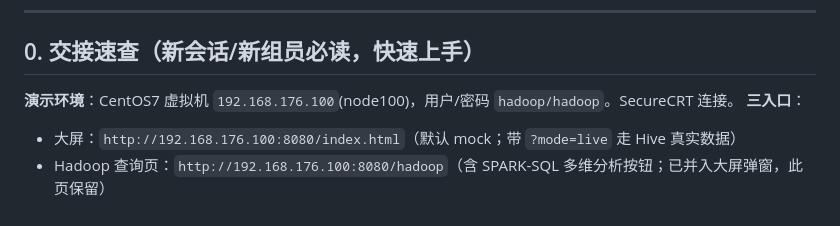
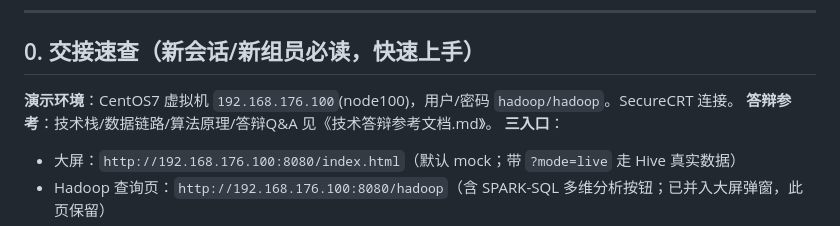
Before and after one commit to CeobeLapland/charge-station-dgttz, a Markdown page: docs/后续扩充计划-BigDemo增强路线图.md, the part around the change. GitHub-like rendering.

```diff
--- a/docs/后续扩充计划-BigDemo增强路线图.md
+++ b/docs/后续扩充计划-BigDemo增强路线图.md
@@ -9,6 +9,7 @@
 ## 0. 交接速查（新会话/新组员必读，快速上手）
 
 **演示环境**：CentOS7 虚拟机 `192.168.176.100`(node100)，用户/密码 `hadoop/hadoop`。SecureCRT 连接。
+**答辩参考**：技术栈/数据链路/算法原理/答辩Q&A 见《技术答辩参考文档.md》。
 **三入口**：
 - 大屏：`http://192.168.176.100:8080/index.html`（默认 mock；带 `?mode=live` 走 Hive 真实数据）
 - Hadoop 查询页：`http://192.168.176.100:8080/hadoop`（含 SPARK-SQL 多维分析按钮；已并入大屏弹窗，此页保留）
```
Also changed, not shown: docs/技术答辩参考文档.md (added, +217 -0 lines).
